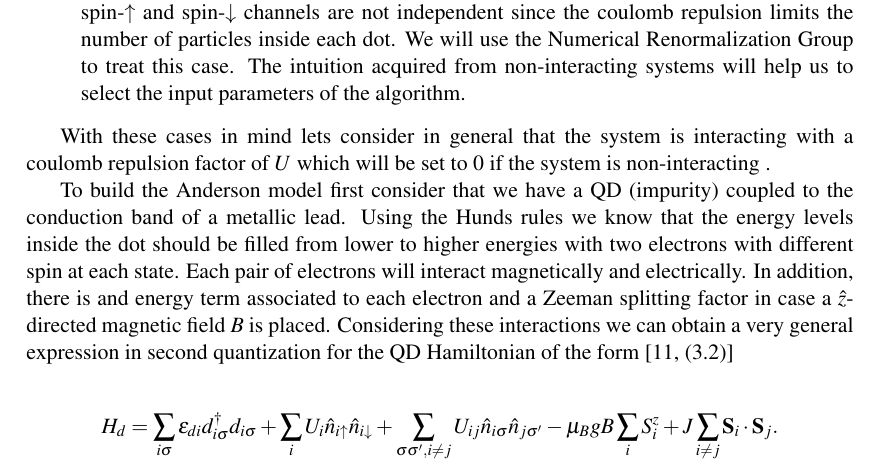
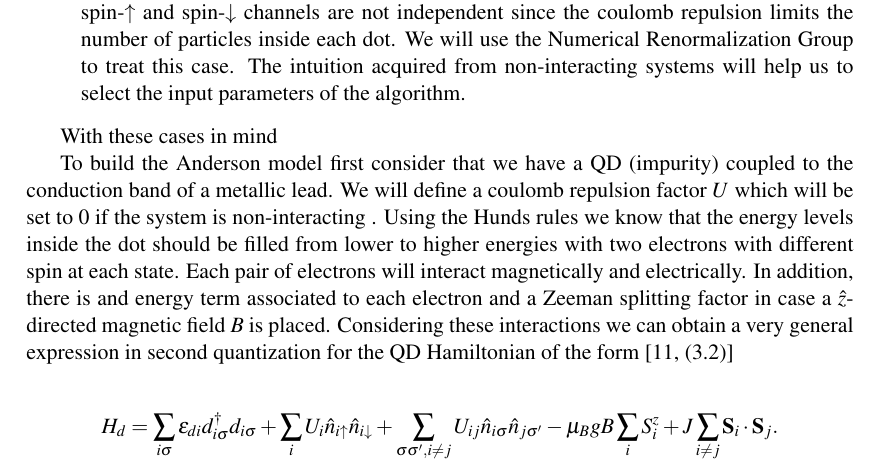
Before and after one commit to cifu9502/Master-Thesis, a LaTeX thesis (main.tex, which reads Preliminars.tex): part of page 9 of 53 before the commit and part of page 9 of 52 after it, cut so that both start at the same text. Compiled offline with pdfLaTeX.

Commit message:
Updates from ShareLaTeX

```diff
--- a/Preliminars.tex
+++ b/Preliminars.tex
@@ -108,11 +108,10 @@ The key ingredient in the Kondo phenomena is the presence of magnetic impurities
 
 %The Anderson model takes in account both regimes and  the only difference in each case will be the value of $U$ parameter ($U=0$ non-interacting , $U>0$ interacting).
 
-With these cases in mind lets consider in general that the system is interacting with a coulomb repulsion factor of $U$ which will be set to $0$ if the system is non-interacting .
+With these cases in mind
 
 
-To build the Anderson model first consider that we have a QD (impurity) coupled to the conduction band of a metallic lead.
-Using the Hunds rules we know that the energy levels inside the dot should be filled from lower to higher energies with two electrons with different spin at each state. Each pair of electrons will interact magnetically and electrically. In addition, there is and energy term associated to each electron and a Zeeman splitting factor in case a $\hat{z}$-directed magnetic field $B$ is placed.  Considering these interactions we can obtain a very general expression in second quantization for the QD Hamiltonian
+To build the Anderson model first consider that we have a QD (impurity) coupled to the conduction band of a metallic lead. We will define a coulomb repulsion factor $U$ which will be set to $0$ if the system is non-interacting . Using the Hunds rules we know that the energy levels inside the dot should be filled from lower to higher energies with two electrons with different spin at each state. Each pair of electrons will interact magnetically and electrically. In addition, there is and energy term associated to each electron and a Zeeman splitting factor in case a $\hat{z}$-directed magnetic field $B$ is placed.  Considering these interactions we can obtain a very general expression in second quantization for the QD Hamiltonian
 of the form \citep[(3.2)]{sindel_numerical_2005}
 
 \[
```
Also changed, not shown: NResults.tex (+2 -2 lines).
